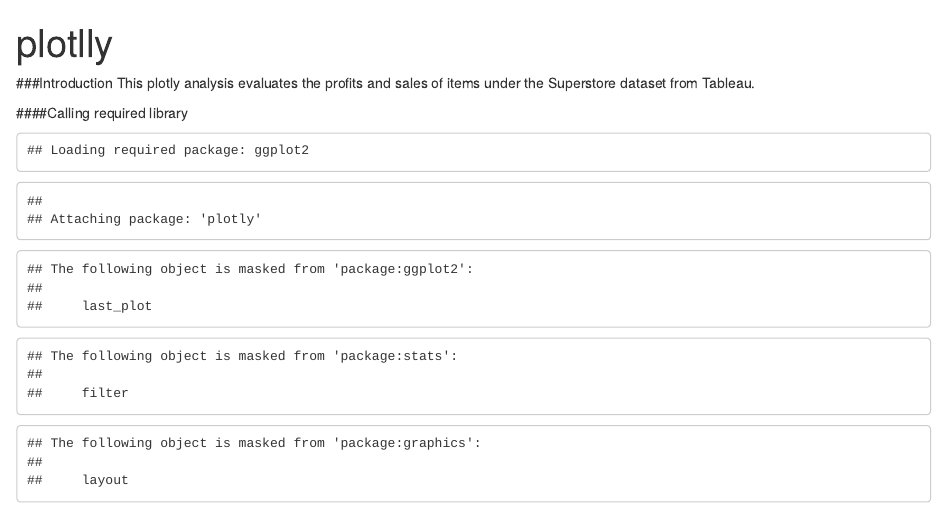
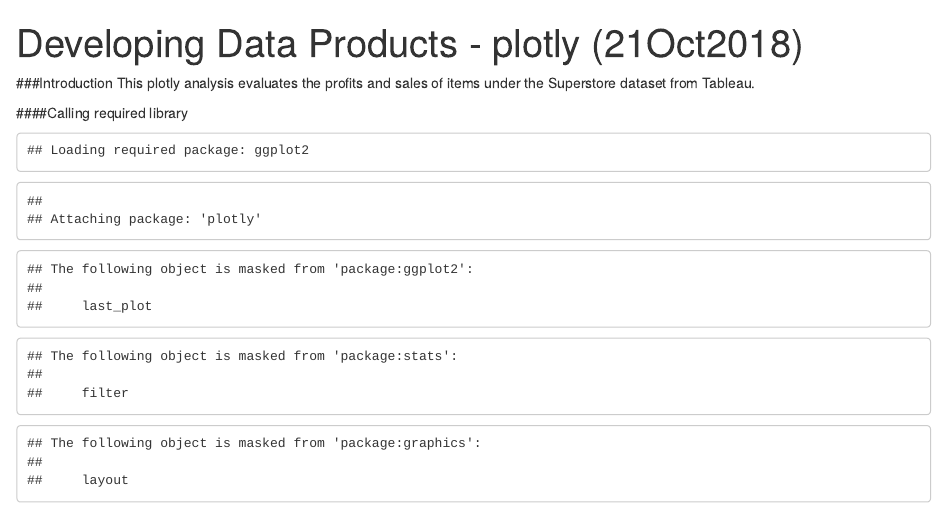
Before and after one commit to sgpohlj87/JHU-Developing-Data-Products, an R Markdown document (plotly.Rmd): the page in a window 1100 px wide, from its top. Rendered offline with R 4.5, knitr and Pandoc, with nearby package versions; some code elsewhere in the file could not run offline.

Commit message:
Add files via upload

```diff
--- a/plotly.Rmd
+++ b/plotly.Rmd
@@ -1,6 +1,8 @@
 ---
-title: "plotlly"
-output: html_document
+title: "Developing Data Products - plotly (21Oct2018)"
+output:
+  word_document: default
+  html_document: default
 ---
 ###Introduction
 This plotly analysis evaluates the profits and sales of items under the Superstore dataset from Tableau.
```
